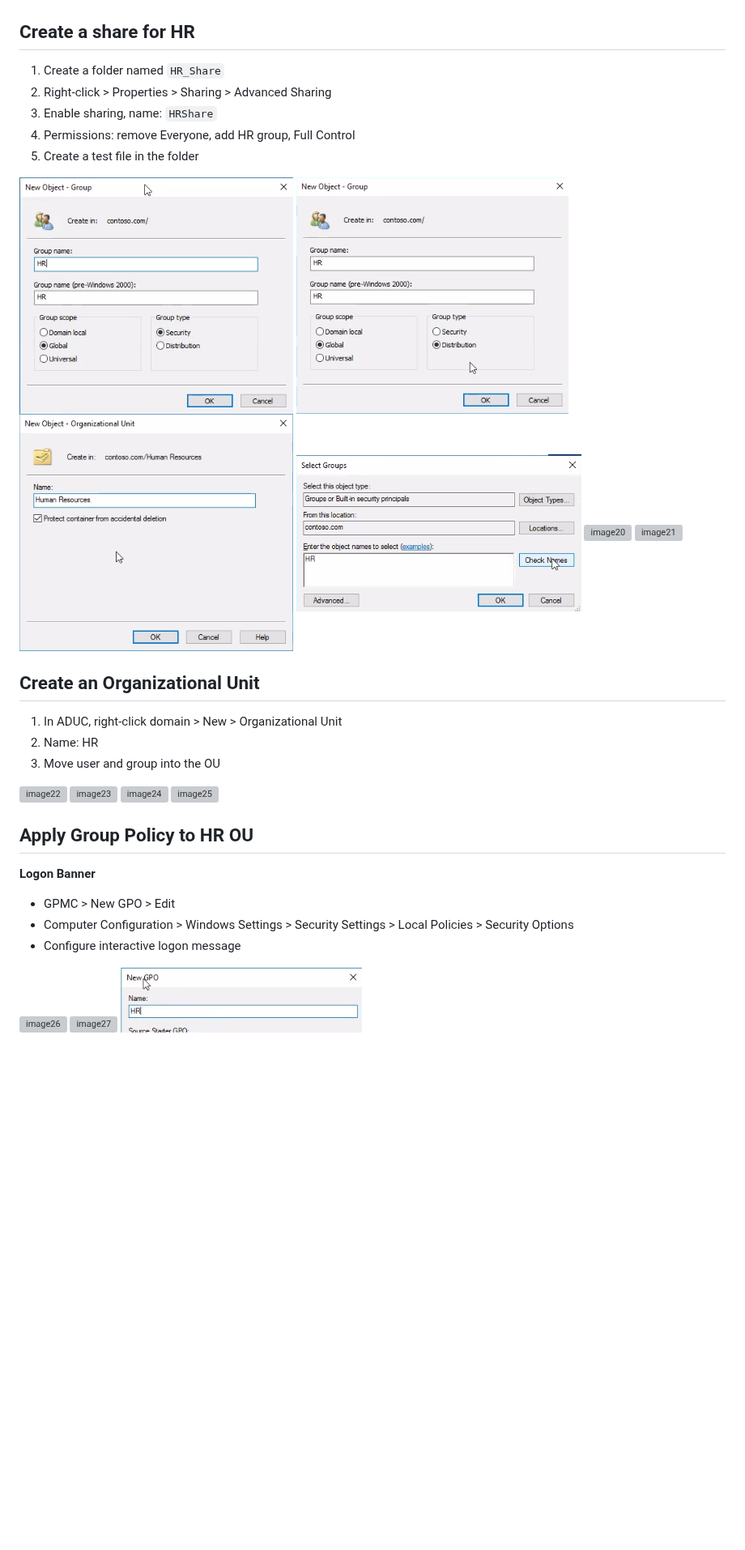
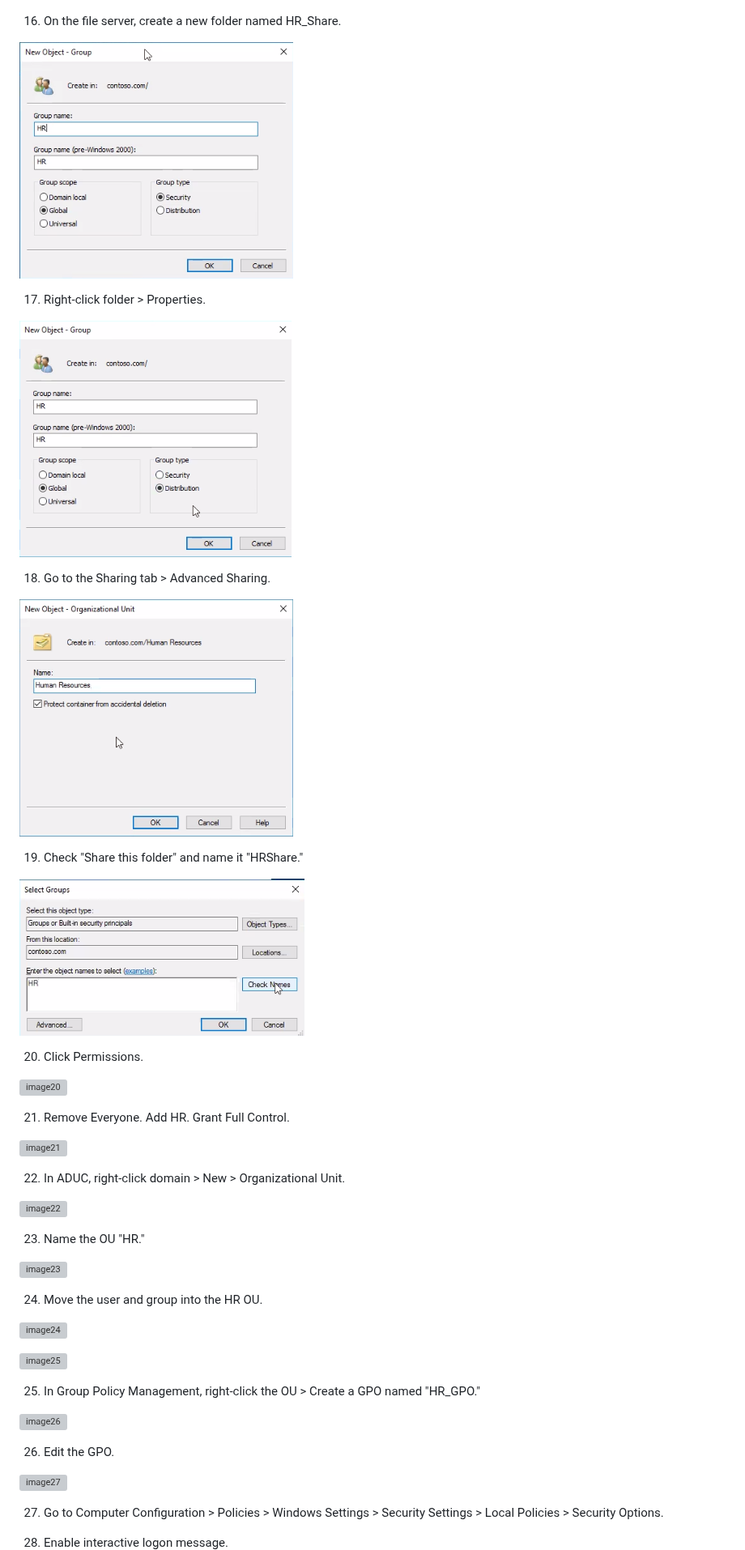
Before and after one commit to eldoktor1/Active-Directory-Runbook, a Markdown page: README.md, the part around one of its changes. Shown at 81% size. Drawn GitHub-style; blank space fills up the shorter version; grey boxes are pictures that could not be loaded.

```diff
--- a/README.md
+++ b/README.md
@@ -54,36 +65,54 @@ Each section is directly aligned with a screenshot from the original `.docx` doc
 ![image15](Active-Directory-Runbook-Images/image15.png)
 
-## Create a share for HR
-1. Create a folder named `HR_Share`
-2. Right-click > Properties > Sharing > Advanced Sharing
-3. Enable sharing, name: `HRShare`
-4. Permissions: remove Everyone, add HR group, Full Control
-5. Create a test file in the folder
+16. On the file server, create a new folder named HR_Share.
 
 ![image16](Active-Directory-Runbook-Images/image16.png)
+
+17. Right-click folder > Properties.
+
 ![image17](Active-Directory-Runbook-Images/image17.png)
+
+18. Go to the Sharing tab > Advanced Sharing.
+
 ![image18](Active-Directory-Runbook-Images/image18.png)
+
+19. Check "Share this folder" and name it "HRShare."
+
 ![image19](Active-Directory-Runbook-Images/image19.png)
+
+20. Click Permissions.
+
 ![image20](Active-Directory-Runbook-Images/image20.png)
+
+21. Remove Everyone. Add HR. Grant Full Control.
+
 ![image21](Active-Directory-Runbook-Images/image21.png)
 
-## Create an Organizational Unit
-1. In ADUC, right-click domain > New > Organizational Unit
-2. Name: HR
-3. Move user and group into the OU
+22. In ADUC, right-click domain > New > Organizational Unit.
 
 ![image22](Active-Directory-Runbook-Images/image22.png)
+
+23. Name the OU "HR."
+
 ![image23](Active-Directory-Runbook-Images/image23.png)
+
+24. Move the user and group into the HR OU.
+
 ![image24](Active-Directory-Runbook-Images/image24.png)
+
 ![image25](Active-Directory-Runbook-Images/image25.png)
 
-## Apply Group Policy to HR OU
-**Logon Banner**
-- GPMC > New GPO > Edit
-- Computer Configuration > Windows Settings > Security Settings > Local Policies > Security Options
-- Configure interactive logon message
+25. In Group Policy Management, right-click the OU > Create a GPO named "HR_GPO."
 
 ![image26](Active-Directory-Runbook-Images/image26.png)
+
+26. Edit the GPO.
+
 ![image27](Active-Directory-Runbook-Images/image27.png)
+
+27. Go to Computer Configuration > Policies > Windows Settings > Security Settings > Local Policies > Security Options.
+
+28. Enable interactive logon message.
+
 ![image28](Active-Directory-Runbook-Images/image28.png)
 
```
Also changed, not shown: other parts of README.md (+64 -49 lines).
